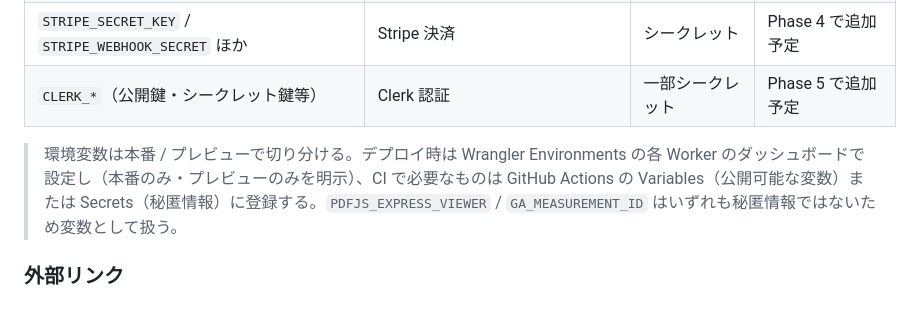
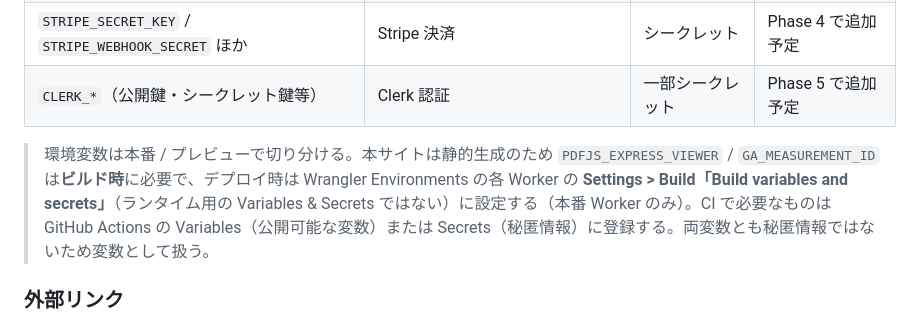
Before and after one commit to h-ikeda/tohyamago, a Markdown page: README.md, the part around the change. GitHub-like rendering.

```diff
--- a/README.md
+++ b/README.md
@@ -344,7 +344,7 @@ npm run preview # ビルド成果物のローカル確認
 | `STRIPE_SECRET_KEY` / `STRIPE_WEBHOOK_SECRET` ほか | Stripe 決済                             | シークレット     | Phase 4 で追加予定 |
 | `CLERK_*`（公開鍵・シークレット鍵等）              | Clerk 認証                              | 一部シークレット | Phase 5 で追加予定 |
 
-> 環境変数は本番 / プレビューで切り分ける。デプロイ時は Wrangler Environments の各 Worker のダッシュボードで設定し（本番のみ・プレビューのみを明示）、CI で必要なものは GitHub Actions の Variables（公開可能な変数）または Secrets（秘匿情報）に登録する。`PDFJS_EXPRESS_VIEWER` / `GA_MEASUREMENT_ID` はいずれも秘匿情報ではないため変数として扱う。
+> 環境変数は本番 / プレビューで切り分ける。本サイトは静的生成のため `PDFJS_EXPRESS_VIEWER` / `GA_MEASUREMENT_ID` は**ビルド時**に必要で、デプロイ時は Wrangler Environments の各 Worker の **Settings > Build「Build variables and secrets」**（ランタイム用の Variables & Secrets ではない）に設定する（本番 Worker のみ）。CI で必要なものは GitHub Actions の Variables（公開可能な変数）または Secrets（秘匿情報）に登録する。両変数とも秘匿情報ではないため変数として扱う。
 
 ### 外部リンク
 
```
Also changed, not shown: CLAUDE.md (+7 -5 lines).
